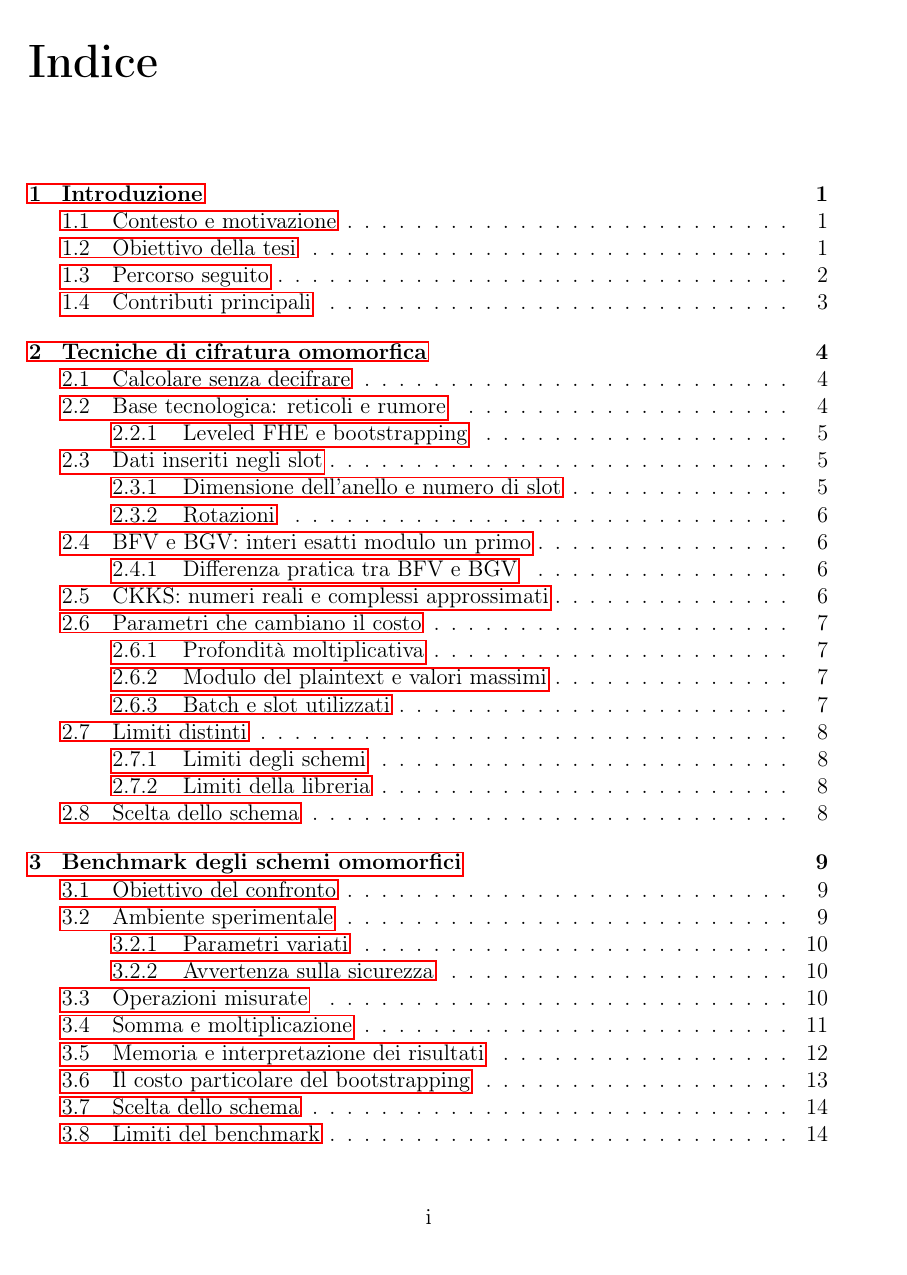
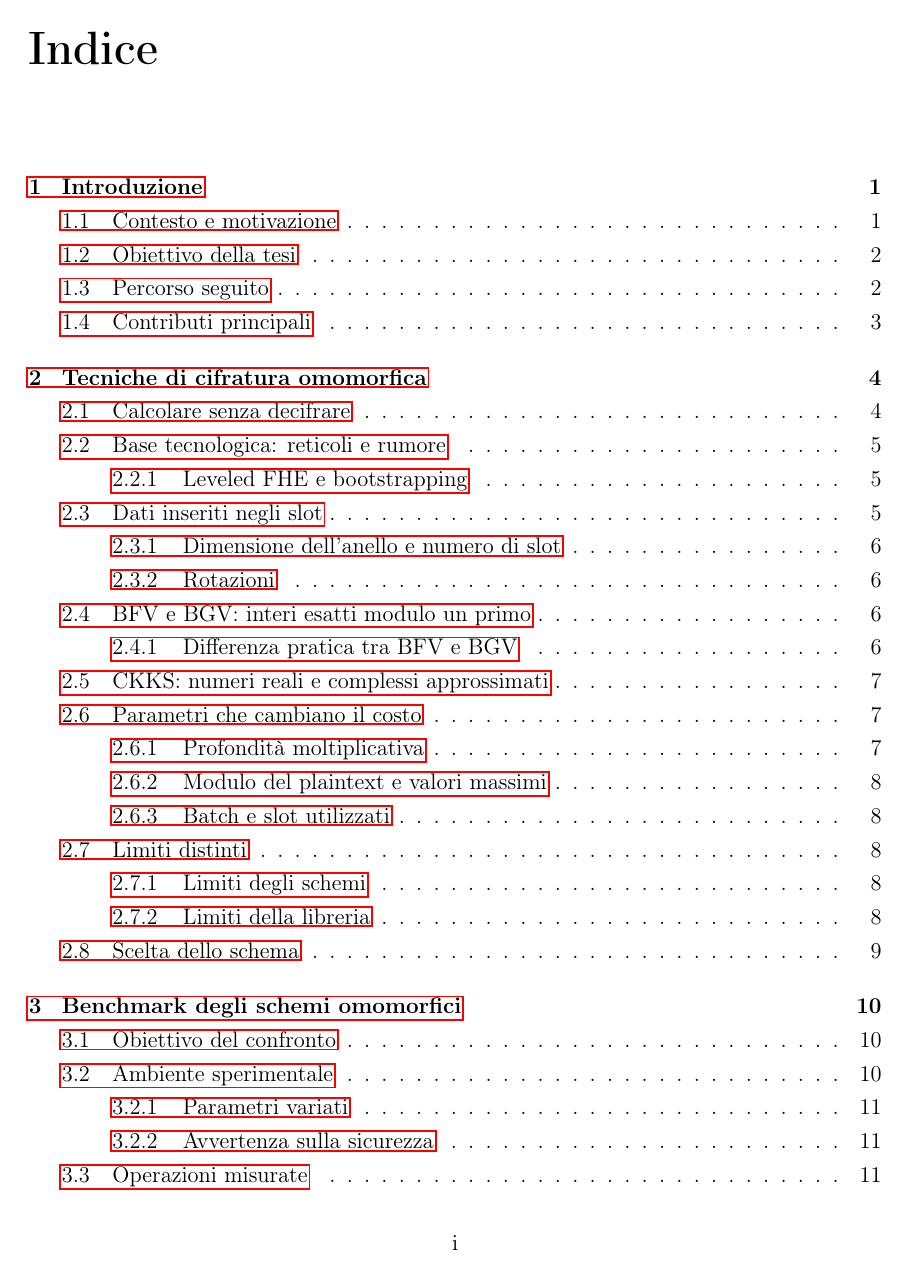
Before and after one commit to kratess/FHE, a LaTeX document (tesi/tesi.tex): page 2 of 42 before the commit and page 2 of 45 after it. Compiled offline with pdfLaTeX.

Commit message:
update layout tesi

```diff
--- a/tesi/tesi.tex
+++ b/tesi/tesi.tex
@@ -1,11 +1,10 @@
 \documentclass[12pt,a4paper]{report}
 \pdfminorversion=7
-
 \usepackage[T1]{fontenc}
 \usepackage[utf8]{inputenc}
 \usepackage[italian]{babel}
 \usepackage{amsmath,amssymb,amsthm}
-\usepackage[a4paper,margin=3cm]{geometry}
+\usepackage[a4paper,left=3cm,right=2cm,top=2.5cm,bottom=2.5cm]{geometry}
 \usepackage{graphicx}
 \usepackage{float}
 \usepackage{hyperref}
@@ -16,6 +15,7 @@
 \usepackage{ragged2e}
 \usepackage{booktabs}
 \usepackage{xcolor}
+\usepackage{setspace}
 
 \lstset{language=Matlab,
 basicstyle=\ttfamily\footnotesize,
@@ -25,8 +25,9 @@ columns=fullflexible
 \setlist[enumerate,1]{label=(\alph*), leftmargin=1.2cm, rightmargin=1.2cm}
 \renewcommand{\contentsname}{Indice dei contenuti}
 \renewcommand{\figurename}{Figura}
-\setlength{\parindent}{1.25cm}
+\setlength{\parindent}{1cm}
 \setlength{\parskip}{0pt}
+\onehalfspacing
 
 \title{Elaborazione e aggregazione di dati privacy-aware con tecniche omomorfiche}
 \author{Doru Ionut Parvu}
```
Also changed, not shown: tesi/tesi.pdf, 1 other file.
